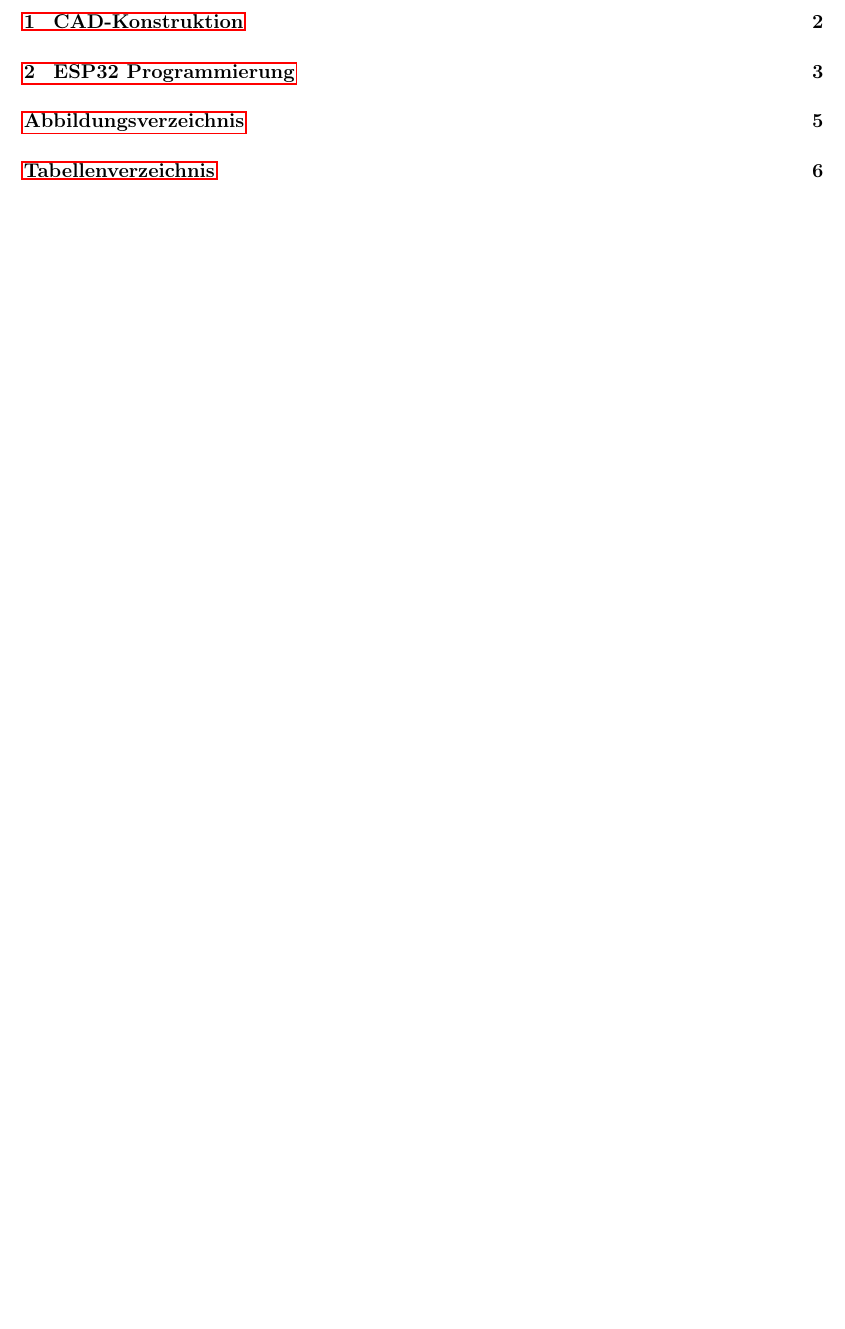
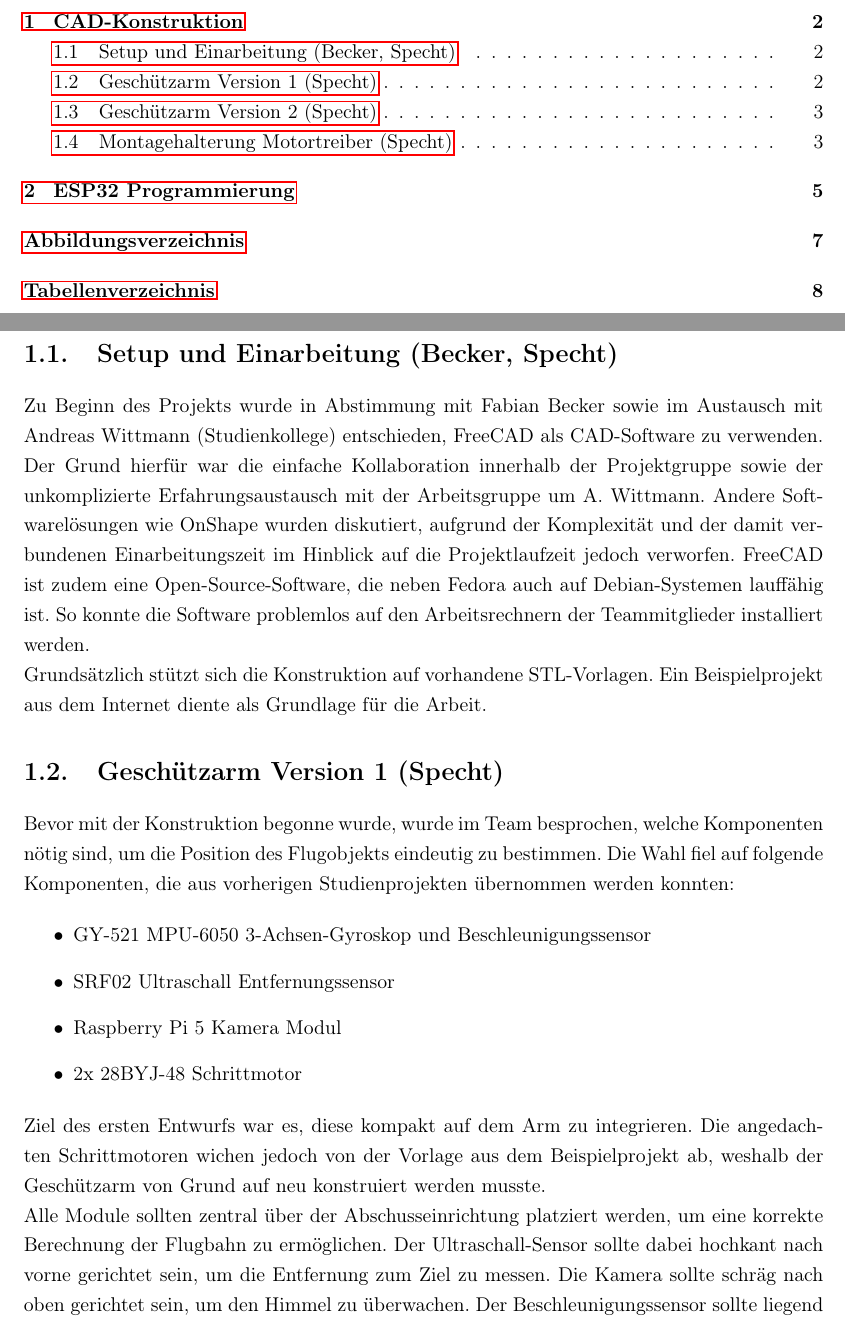
Before and after one commit to fabibec/HimmelWacht, a LaTeX document (documents/doku/Doku.tex, which reads documents/doku/cad_michi.tex): part of page 2 of 7 before the commit and two parts of pages 2 and 3 of 9 after it, the two joined at a grey line, cut so that both start at the same text, the shorter picture padded with empty space. Compiled offline with pdfLaTeX.

Commit message:
michi cad init ready

```diff
--- a/documents/doku/cad_michi.tex
+++ b/documents/doku/cad_michi.tex
@@ -1 +1,22 @@
 \chapter{CAD-Konstruktion}
+
+\section{Setup und Einarbeitung (Becker, Specht)}
+
+Zu Beginn des Projekts wurde in Abstimmung mit Fabian Becker sowie im Austausch mit Andreas Wittmann (Studienkollege) entschieden, FreeCAD als CAD-Software zu verwenden. Der Grund hierfür war die einfache Kollaboration innerhalb der Projektgruppe sowie der unkomplizierte Erfahrungsaustausch mit der Arbeitsgruppe um A. Wittmann. Andere Softwarelösungen wie OnShape wurden diskutiert, aufgrund der Komplexität und der damit verbundenen Einarbeitungszeit im Hinblick auf die Projektlaufzeit jedoch verworfen. FreeCAD ist zudem eine Open-Source-Software, die neben Fedora auch auf Debian-Systemen lauffähig ist. So konnte die Software problemlos auf den Arbeitsrechnern der Teammitglieder installiert werden.
+
+Grundsätzlich stützt sich die Konstruktion auf vorhandene STL-Vorlagen. Ein Beispielprojekt aus dem Internet diente als Grundlage für die Arbeit.
+
+\section{Geschützarm Version 1 (Specht)}
+
+Bevor mit der Konstruktion begonne wurde, wurde im Team besprochen, welche Komponenten nötig sind, um die Position des Flugobjekts eindeutig zu bestimmen. Die Wahl fiel auf folgende Komponenten, die aus vorherigen Studienprojekten übernommen werden konnten:
+
+\begin{itemize}
+    \item GY-521 MPU-6050 3-Achsen-Gyroskop und Beschleunigungssensor
+    \item SRF02 Ultraschall Entfernungssensor
+    \item Raspberry Pi 5 Kamera Modul
+    \item 2x 28BYJ-48 Schrittmotor
+\end{itemize}
+
+Ziel des ersten Entwurfs war es, diese kompakt auf dem Arm zu integrieren. Die angedachten Schrittmotoren wichen jedoch von der Vorlage aus dem Beispielprojekt ab, weshalb der Geschützarm von Grund auf neu konstruiert werden musste.
+
+Alle Module sollten zentral über der Abschusseinrichtung platziert werden, um eine korrekte Berechnung der Flugbahn zu ermöglichen. Der Ultraschall-Sensor sollte dabei hochkant nach vorne gerichtet sein, um die Entfernung zum Ziel zu messen. Die Kamera sollte schräg nach oben gerichtet sein, um den Himmel zu überwachen. Der Beschleunigungssensor sollte liegend auf dem Arm montiert werden, um die Beschleunigung des Arms zu messen. Die Schrittmotoren mussten in einem geeigneten Abstand zueinander montiert werden, sodass die Flywheel-Konstruktion des Arms funktioniert. Letzteres konnte durch das Vermessen der Vorlage aus dem Beispielprojekt realisiert werden. Für die restlichen Anforderungen waren die korrekten Maße nötig. Für die Montage der Kamera konnte eine bereits 3D-gedruckte Halterung aus einer anderen Gruppe benutzt werden. Die Haltevorrichtung für den Beschleunigungssensor wurde aus einer STL-Vorlage übernommen und angepasst. Auch für die Schrittmotoren konnte auf ein Modell aus dem Internet zurückgegriffen werden, weshalb es nicht nötig war, die komplexen Geometrie eigenständig zu ermitteln. Einzig die Maße für den Ultraschall-Sensor wurden recherchiert und durch Nachmessen validiert.
```
Also changed, not shown: documents/doku/Doku.pdf, documents/doku/cad_michi.tex (22 more changed lines).
